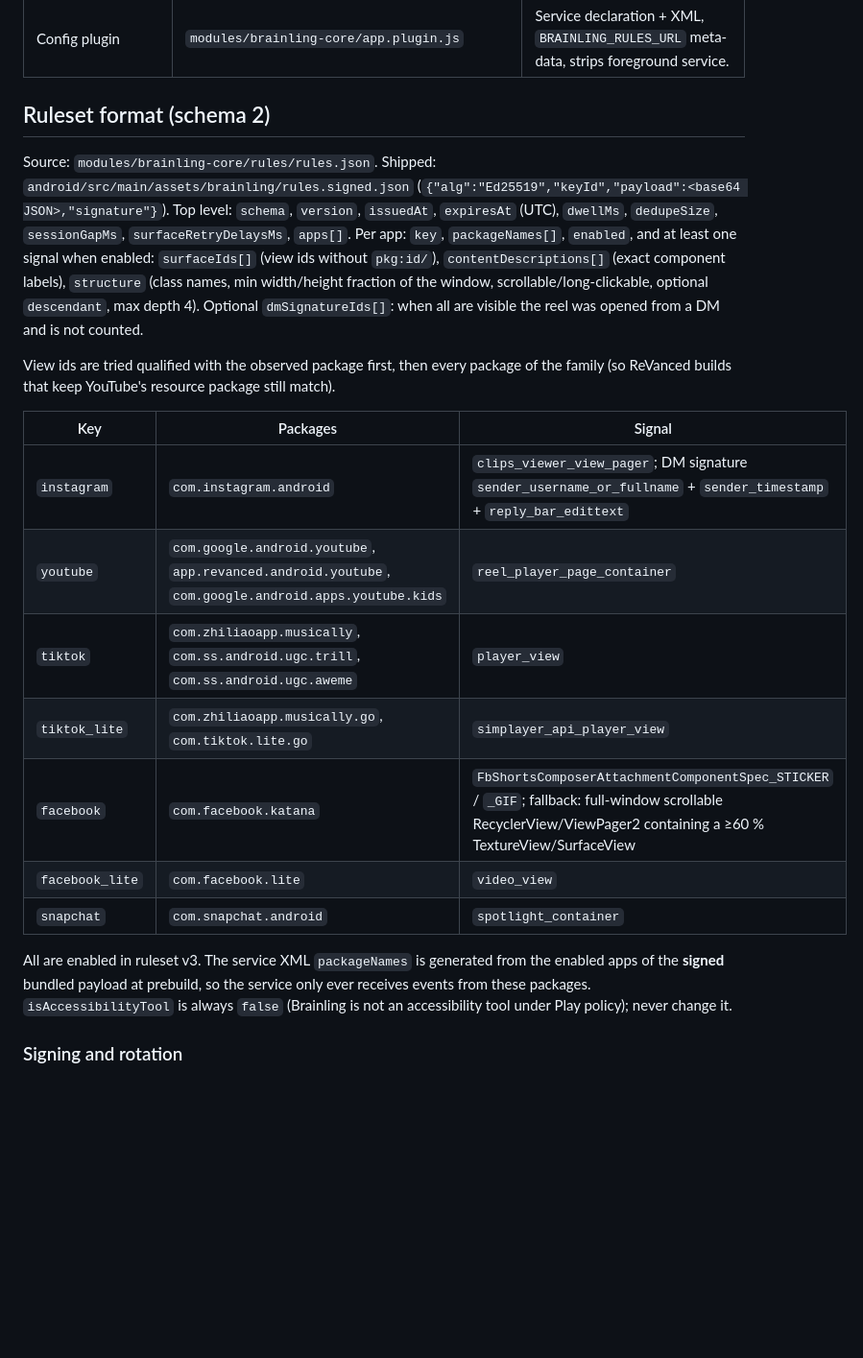
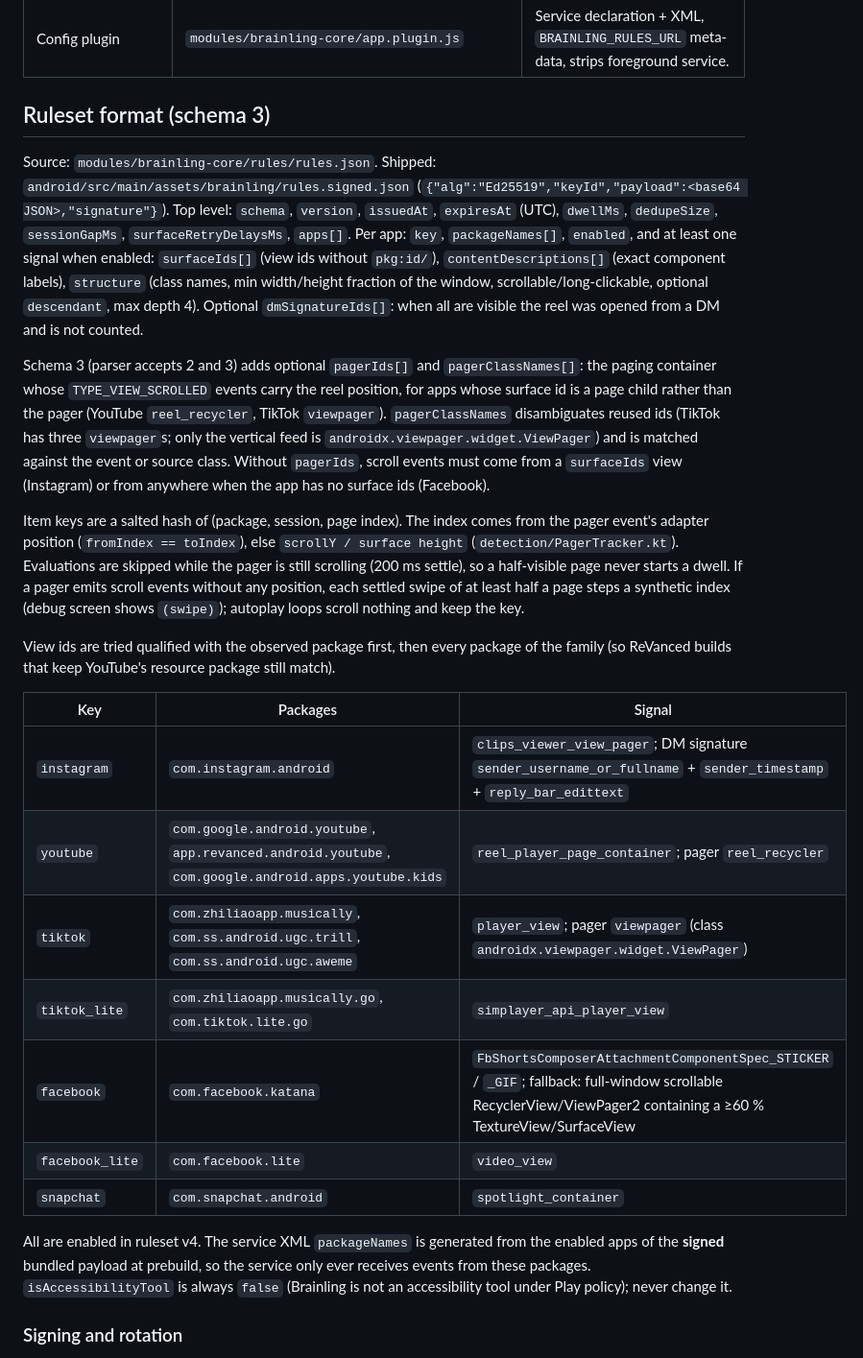
Before and after one commit to algoastics/brainling-app, a Markdown page: docs/modules/M01-detection.md, the part around the change. Shown at 96% size. Rendered like a GitHub page; blank space fills up the shorter version.

Commit message:
docs(detection): document ruleset schema 3 pager fields

```diff
--- a/docs/modules/M01-detection.md
+++ b/docs/modules/M01-detection.md
@@ -25,7 +25,7 @@ Branch: `module/01-detection-native` (from `module/01-detection`). Native code l
 | Debug tools | `src/debug/.../DetectionDebug.kt`, `src/app/detection-debug.tsx` | Last detection + capture-layout (see below). Release twin in `src/release` is a no-op. |
 | Config plugin | `modules/brainling-core/app.plugin.js` | Service declaration + XML, `BRAINLING_RULES_URL` meta-data, strips foreground service. |
 
-## Ruleset format (schema 2)
+## Ruleset format (schema 3)
 
 Source: `modules/brainling-core/rules/rules.json`. Shipped: `android/src/main/assets/brainling/rules.signed.json`
 (`{"alg":"Ed25519","keyId","payload":<base64 JSON>,"signature"}`). Top level: `schema`, `version`,
@@ -36,20 +36,35 @@ Source: `modules/brainling-core/rules/rules.json`. Shipped: `android/src/main/as
 optional `descendant`, max depth 4). Optional `dmSignatureIds[]`: when all are visible the reel was
 opened from a DM and is not counted.
 
+Schema 3 (parser accepts 2 and 3) adds optional `pagerIds[]` and `pagerClassNames[]`: the paging
+container whose `TYPE_VIEW_SCROLLED` events carry the reel position, for apps whose surface id is a
+page child rather than the pager (YouTube `reel_recycler`, TikTok `viewpager`).
+`pagerClassNames` disambiguates reused ids (TikTok has three `viewpager`s; only the vertical feed
+is `androidx.viewpager.widget.ViewPager`) and is matched against the event or source class. Without
+`pagerIds`, scroll events must come from a `surfaceIds` view (Instagram) or from anywhere when the
+app has no surface ids (Facebook).
+
+Item keys are a salted hash of (package, session, page index). The index comes from the pager
+event's adapter position (`fromIndex == toIndex`), else `scrollY / surface height`
+(`detection/PagerTracker.kt`). Evaluations are skipped while the pager is still scrolling (200 ms
+settle), so a half-visible page never starts a dwell. If a pager emits scroll events without any
+position, each settled swipe of at least half a page steps a synthetic index (debug screen shows
+`(swipe)`); autoplay loops scroll nothing and keep the key.
+
 View ids are tried qualified with the observed package first, then every package of the family
 (so ReVanced builds that keep YouTube's resource package still match).
 
 | Key | Packages | Signal |
 |---|---|---|
 | `instagram` | `com.instagram.android` | `clips_viewer_view_pager`; DM signature `sender_username_or_fullname` + `sender_timestamp` + `reply_bar_edittext` |
-| `youtube` | `com.google.android.youtube`, `app.revanced.android.youtube`, `com.google.android.apps.youtube.kids` | `reel_player_page_container` |
-| `tiktok` | `com.zhiliaoapp.musically`, `com.ss.android.ugc.trill`, `com.ss.android.ugc.aweme` | `player_view` |
+| `youtube` | `com.google.android.youtube`, `app.revanced.android.youtube`, `com.google.android.apps.youtube.kids` | `reel_player_page_container`; pager `reel_recycler` |
+| `tiktok` | `com.zhiliaoapp.musically`, `com.ss.android.ugc.trill`, `com.ss.android.ugc.aweme` | `player_view`; pager `viewpager` (class `androidx.viewpager.widget.ViewPager`) |
 | `tiktok_lite` | `com.zhiliaoapp.musically.go`, `com.tiktok.lite.go` | `simplayer_api_player_view` |
 | `facebook` | `com.facebook.katana` | `FbShortsComposerAttachmentComponentSpec_STICKER` / `_GIF`; fallback: full-window scrollable RecyclerView/ViewPager2 containing a ≥60 % TextureView/SurfaceView |
 | `facebook_lite` | `com.facebook.lite` | `video_view` |
 | `snapchat` | `com.snapchat.android` | `spotlight_container` |
 
-All are enabled in ruleset v3. The service XML `packageNames` is generated from the enabled apps of
+All are enabled in ruleset v4. The service XML `packageNames` is generated from the enabled apps of
 the **signed** bundled payload at prebuild, so the service only ever receives events from these
 packages. `isAccessibilityTool` is always `false` (Brainling is not an accessibility tool under
 Play policy); never change it.
```
